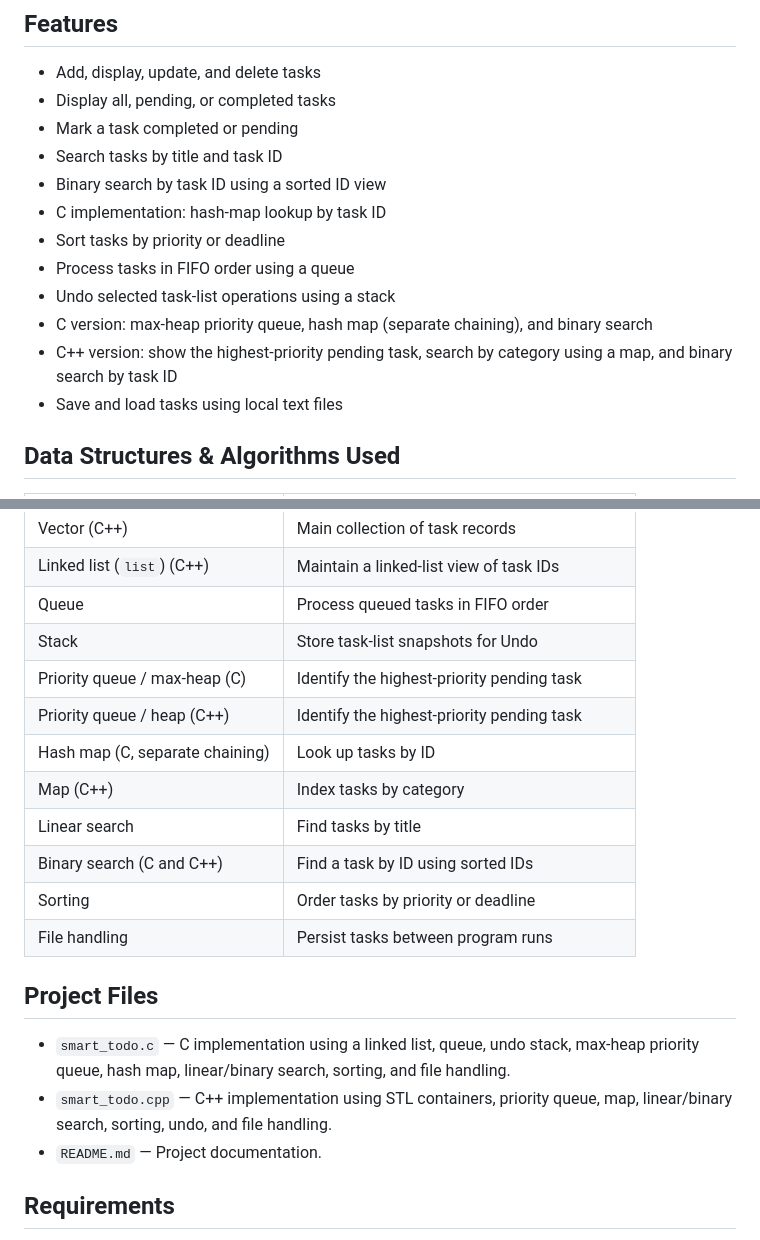
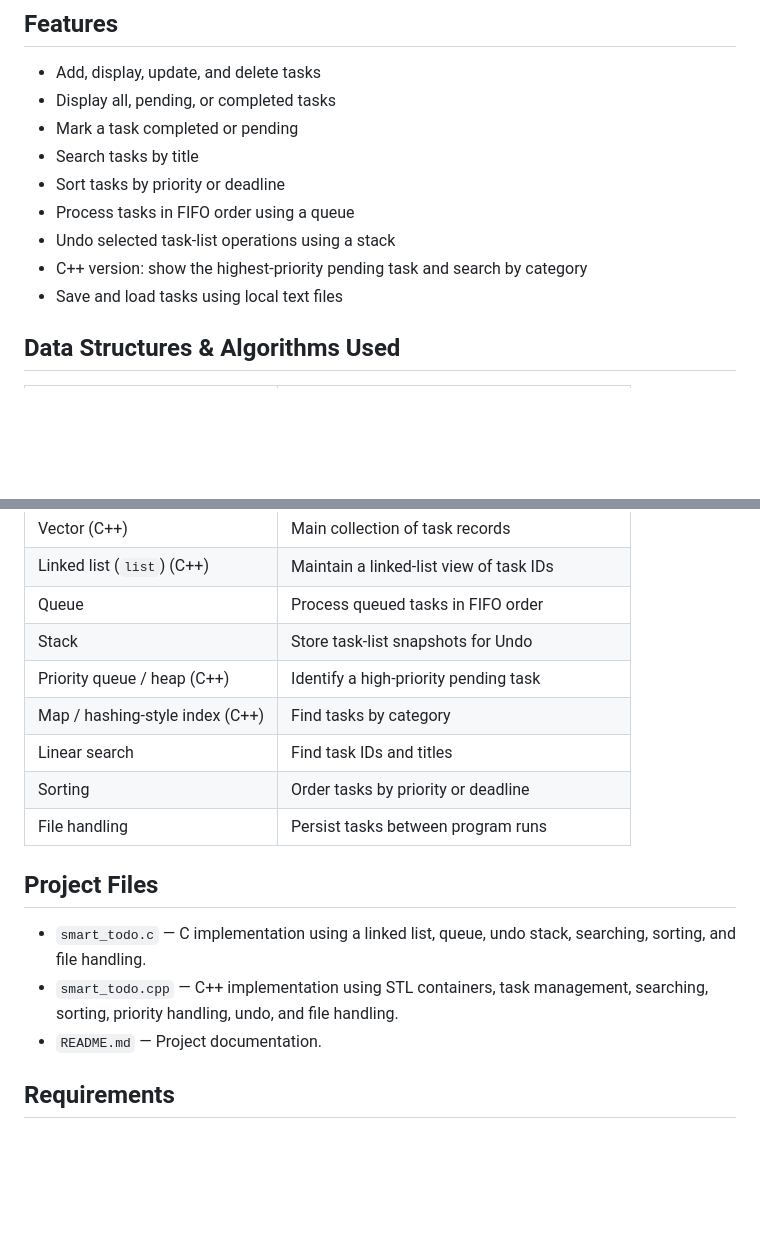
Before and after one commit to shan-m0hammad/Smart_To_Do_List_and_task_management_system, a Markdown page: README.md, 2 parts joined by grey strips. Rendered like a GitHub page; blank space fills up the shorter version.

Commit message:
Restore original README; retain updated documentation in README_updated.md

```diff
--- a/README.md
+++ b/README.md
@@ -22,14 +22,11 @@ Each task stores an ID, title, description, category, deadline, priority, and co
 - Add, display, update, and delete tasks
 - Display all, pending, or completed tasks
 - Mark a task completed or pending
-- Search tasks by title and task ID
-- Binary search by task ID using a sorted ID view
-- C implementation: hash-map lookup by task ID
+- Search tasks by title
 - Sort tasks by priority or deadline
 - Process tasks in FIFO order using a queue
 - Undo selected task-list operations using a stack
-- C version: max-heap priority queue, hash map (separate chaining), and binary search
-- C++ version: show the highest-priority pending task, search by category using a map, and binary search by task ID
+- C++ version: show the highest-priority pending task and search by category
 - Save and load tasks using local text files
 
 ## Data Structures & Algorithms Used
@@ -42,18 +39,15 @@ Each task stores an ID, title, description, category, deadline, priority, and co
 | Linked list (`list`) (C++) | Maintain a linked-list view of task IDs |
 | Queue | Process queued tasks in FIFO order |
 | Stack | Store task-list snapshots for Undo |
-| Priority queue / max-heap (C) | Identify the highest-priority pending task |
-| Priority queue / heap (C++) | Identify the highest-priority pending task |
-| Hash map (C, separate chaining) | Look up tasks by ID |
-| Map (C++) | Index tasks by category |
-| Linear search | Find tasks by title |
-| Binary search (C and C++) | Find a task by ID using sorted IDs |
+| Priority queue / heap (C++) | Identify a high-priority pending task |
+| Map / hashing-style index (C++) | Find tasks by category |
+| Linear search | Find task IDs and titles |
 | Sorting | Order tasks by priority or deadline |
 | File handling | Persist tasks between program runs |
 
 ## Project Files
-- `smart_todo.c` — C implementation using a linked list, queue, undo stack, max-heap priority queue, hash map, linear/binary search, sorting, and file handling.
-- `smart_todo.cpp` — C++ implementation using STL containers, priority queue, map, linear/binary search, sorting, undo, and file handling.
+- `smart_todo.c` — C implementation using a linked list, queue, undo stack, searching, sorting, and file handling.
+- `smart_todo.cpp` — C++ implementation using STL containers, task management, searching, sorting, priority handling, undo, and file handling.
 - `README.md` — Project documentation.
 
 ## Requirements
```
